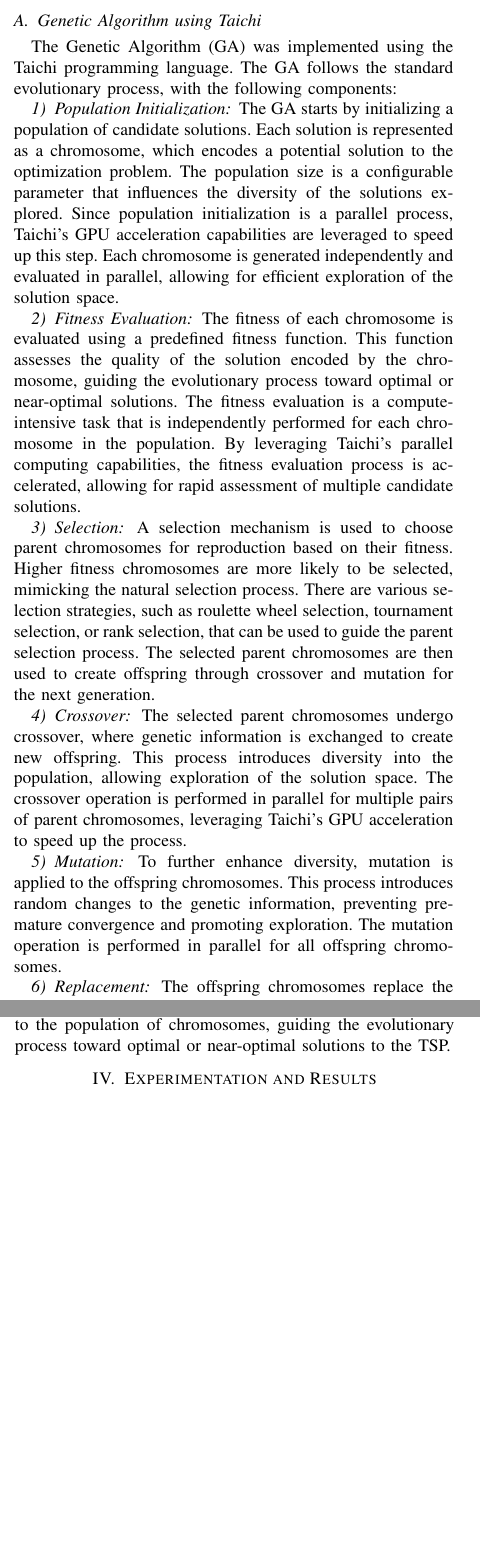
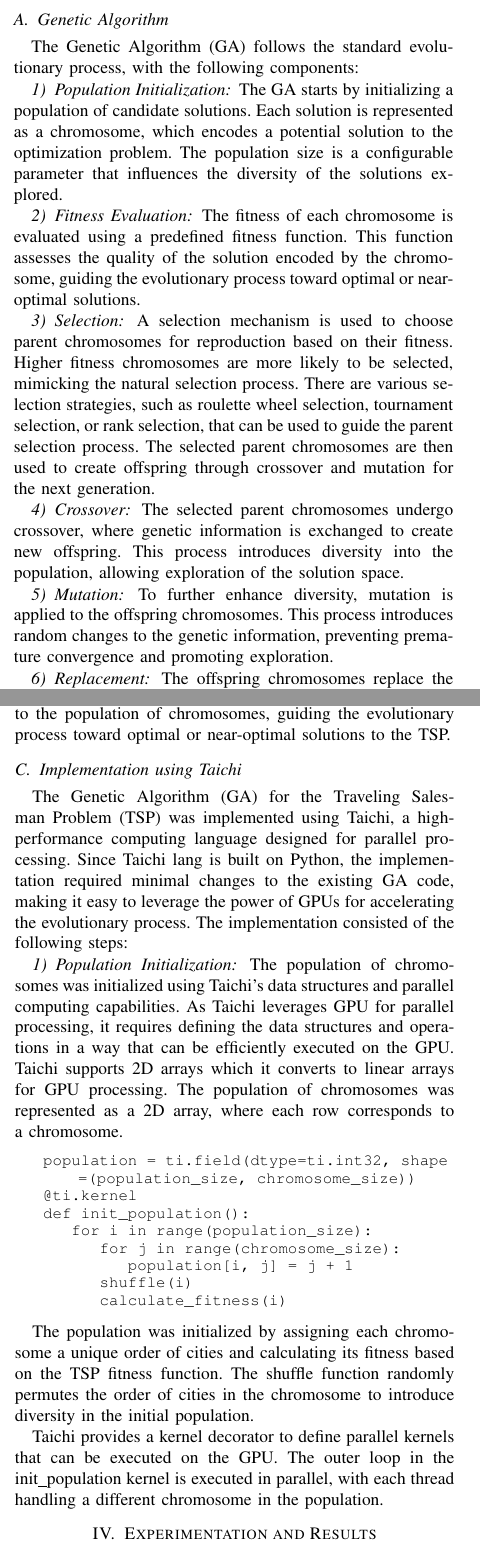
Before and after one commit to aliasgharchakera/GPU-Spring24-Project, a LaTeX paper (conference_101719.tex): two parts of the columns of pages 2 and 3 of 4, joined at a grey line, cut so that both start at the same text, the shorter picture padded with empty space. Compiled offline with pdfLaTeX; a missing font is replaced by an installed copy or a similar font; a LaTeX package or settings file that is missing is left out.

Commit message:
init population added in paper

```diff
--- a/conference_101719.tex
+++ b/conference_101719.tex
@@ -7,6 +7,12 @@
 \usepackage{graphicx}
 \usepackage{textcomp}
 \usepackage{xcolor}
+\usepackage{listings}
+\lstset{
+basicstyle=\small\ttfamily,
+columns=flexible,
+breaklines=true
+}
 \def\BibTeX{{\rm B\kern-.05em{\sc i\kern-.025em b}\kern-.08em
     T\kern-.1667em\lower.7ex\hbox{E}\kern-.125emX}}
 \begin{document}
@@ -155,29 +161,21 @@ experiment. The section is divided into two parts, the first part will cover
 the implementation of the GA using Taichi and the second part will cover the
 implementation of the TSP problem.
 
-\subsection{Genetic Algorithm using Taichi}
-The Genetic Algorithm (GA) was implemented using the Taichi programming
-language. The GA follows the standard evolutionary process, with the following
-components:
+\subsection{Genetic Algorithm}
+The Genetic Algorithm (GA) follows the standard evolutionary process, with the
+following components:
 
 \subsubsection{Population Initialization}
 The GA starts by initializing a population of candidate solutions. Each
 solution is represented as a chromosome, which encodes a potential solution to
 the optimization problem. The population size is a configurable parameter that
-influences the diversity of the solutions explored. Since population
-initialization is a parallel process, Taichi's GPU acceleration capabilities
-are leveraged to speed up this step. Each chromosome is generated independently
-and evaluated in parallel, allowing for efficient exploration of the solution
-space.
+influences the diversity of the solutions explored.
 
 \subsubsection{Fitness Evaluation}
 The fitness of each chromosome is evaluated using a predefined fitness
 function. This function assesses the quality of the solution encoded by the
 chromosome, guiding the evolutionary process toward optimal or near-optimal
-solutions. The fitness evaluation is a compute-intensive task that is
-independently performed for each chromosome in the population. By leveraging
-Taichi's parallel computing capabilities, the fitness evaluation process is
-accelerated, allowing for rapid assessment of multiple candidate solutions.
+solutions.
 
 \subsubsection{Selection}
 A selection mechanism is used to choose parent chromosomes for reproduction
@@ -191,15 +189,12 @@ mutation for the next generation.
 \subsubsection{Crossover}
 The selected parent chromosomes undergo crossover, where genetic information is
 exchanged to create new offspring. This process introduces diversity into the
-population, allowing exploration of the solution space. The crossover operation
-is performed in parallel for multiple pairs of parent chromosomes, leveraging
-Taichi's GPU acceleration to speed up the process.
+population, allowing exploration of the solution space.
 
 \subsubsection{Mutation}
 To further enhance diversity, mutation is applied to the offspring chromosomes.
 This process introduces random changes to the genetic information, preventing
-premature convergence and promoting exploration. The mutation operation is
-performed in parallel for all offspring chromosomes.
+premature convergence and promoting exploration.
 
 \subsubsection{Replacement}
 The offspring chromosomes replace the least fit members of the population,
@@ -305,6 +300,45 @@ while maintaining the validity of the solution.
 The mutation and crossover operators are applied iteratively to the population
 of chromosomes, guiding the evolutionary process toward optimal or near-optimal
 solutions to the TSP.
+
+\subsection{Implementation using Taichi}
+The Genetic Algorithm (GA) for the Traveling Salesman Problem (TSP) was
+implemented using Taichi, a high-performance computing language designed for
+parallel processing. Since Taichi lang is built on Python, the implementation
+required minimal changes to the existing GA code, making it easy to leverage
+the power of GPUs for accelerating the evolutionary process. The implementation
+consisted of the following steps:
+
+\subsubsection{Population Initialization}
+The population of chromosomes was initialized using Taichi's data structures
+and parallel computing capabilities. As Taichi leverages GPU for parallel
+processing, it requires defining the data structures and operations in a way
+that can be efficiently executed on the GPU. Taichi supports 2D arrays which it
+converts to linear arrays for GPU processing. The population of chromosomes was
+represented as a 2D array, where each row corresponds to a chromosome.
+
+% Show the population initialization code here
+\begin{lstlisting}
+    population = ti.field(dtype=ti.int32, shape=(population_size, chromosome_size))
+    @ti.kernel
+    def init_population():
+        for i in range(population_size):
+            for j in range(chromosome_size):
+                population[i, j] = j + 1
+            shuffle(i)
+            calculate_fitness(i)
+\end{lstlisting}
+
+The population was initialized by assigning each chromosome a unique order of
+cities and calculating its fitness based on the TSP fitness function. The
+shuffle function randomly permutes the order of cities in the chromosome to
+introduce diversity in the initial population.
+
+Taichi provides a kernel decorator to define parallel kernels that can be
+executed on the GPU. The outer loop in the init\_population kernel is executed
+in parallel, with each thread handling a different chromosome in the population.
+
+
 \section{Experimentation and Results}
 \subsection{System Configuration}
 The system used for the experiments was a desktop computer with the following
```
Also changed, not shown: conference_101719.pdf, conference_101719.tex (7 more changed lines).
